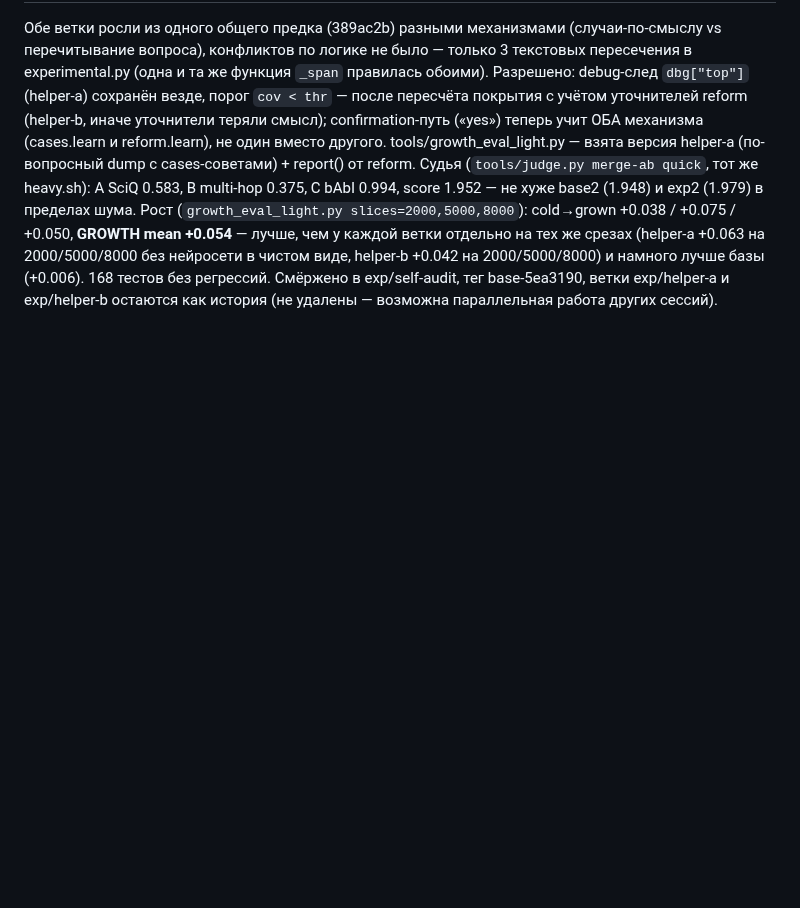
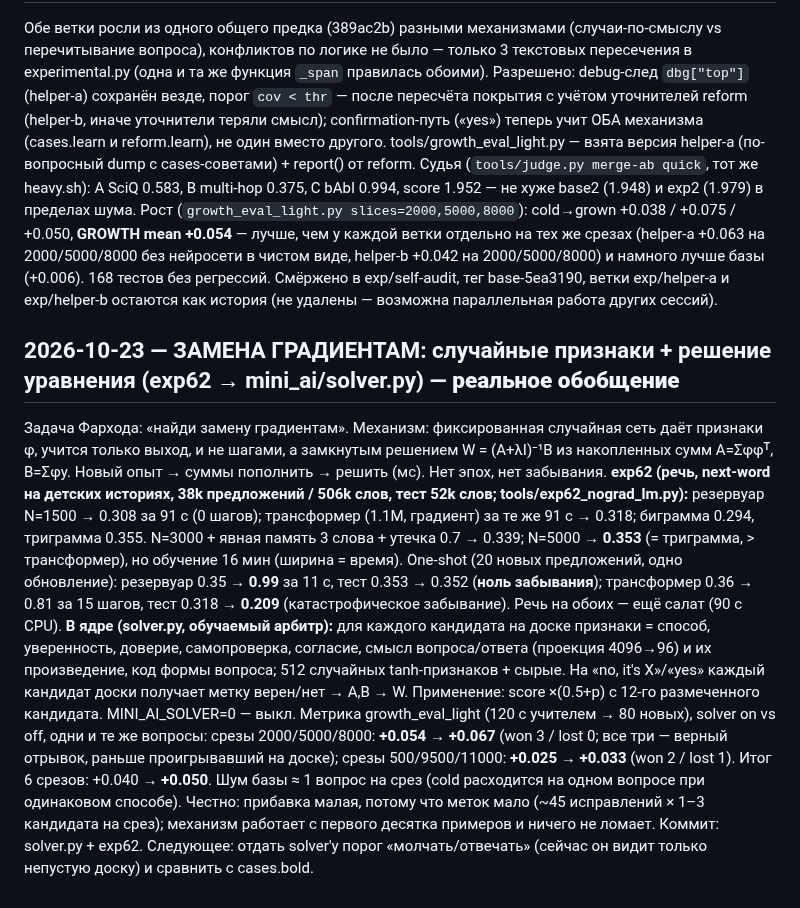
Before and after one commit to mamazanovfarhod016/mini-ai, a Markdown page: RESEARCH.md, the part around the change. GitHub-like rendering; blank space fills up the shorter version.

Commit message:
RESEARCH: exp62 no-gradient LM + solver.py in-core arbiter (+0.040 → +0.050 over 6 slices)

```diff
--- a/RESEARCH.md
+++ b/RESEARCH.md
@@ -156,3 +156,21 @@ base2 (1.948) и exp2 (1.979) в пределах шума. Рост (`growth_ev
 **GROWTH mean +0.054** — лучше, чем у каждой ветки отдельно на тех же срезах (helper-a +0.063 на 2000/5000/8000 без нейросети в чистом виде,
 helper-b +0.042 на 2000/5000/8000) и намного лучше базы (+0.006). 168 тестов без регрессий. Смёржено в exp/self-audit, тег base-5ea3190,
 ветки exp/helper-a и exp/helper-b остаются как история (не удалены — возможна параллельная работа других сессий).
+
+## 2026-10-23 — ЗАМЕНА ГРАДИЕНТАМ: случайные признаки + решение уравнения (exp62 → mini_ai/solver.py) — **реальное обобщение**
+Задача Фархода: «найди замену градиентам». Механизм: фиксированная случайная сеть даёт признаки φ, учится только выход, и не шагами,
+а замкнутым решением W = (A+λI)⁻¹B из накопленных сумм A=Σφφᵀ, B=Σφy. Новый опыт → суммы пополнить → решить (мс). Нет эпох, нет забывания.
+**exp62 (речь, next-word на детских историях, 38k предложений / 506k слов, тест 52k слов; tools/exp62_nograd_lm.py):**
+резервуар N=1500 → 0.308 за 91 с (0 шагов); трансформер (1.1M, градиент) за те же 91 с → 0.318; биграмма 0.294, триграмма 0.355.
+N=3000 + явная память 3 слова + утечка 0.7 → 0.339; N=5000 → **0.353** (= триграмма, > трансформер), но обучение 16 мин (ширина = время).
+One-shot (20 новых предложений, одно обновление): резервуар 0.35 → **0.99** за 11 с, тест 0.353 → 0.352 (**ноль забывания**);
+трансформер 0.36 → 0.81 за 15 шагов, тест 0.318 → **0.209** (катастрофическое забывание). Речь на обоих — ещё салат (90 с CPU).
+**В ядре (solver.py, обучаемый арбитр):** для каждого кандидата на доске признаки = способ, уверенность, доверие, самопроверка, согласие,
+смысл вопроса/ответа (проекция 4096→96) и их произведение, код формы вопроса; 512 случайных tanh-признаков + сырые. На «no, it's X»/«yes»
+каждый кандидат доски получает метку верен/нет → A,B → W. Применение: score ×(0.5+p) с 12-го размеченного кандидата. MINI_AI_SOLVER=0 — выкл.
+Метрика growth_eval_light (120 с учителем → 80 новых), solver on vs off, одни и те же вопросы:
+срезы 2000/5000/8000: **+0.054 → +0.067** (won 3 / lost 0; все три — верный отрывок, раньше проигрывавший на доске);
+срезы 500/9500/11000: **+0.025 → +0.033** (won 2 / lost 1). Итог 6 срезов: +0.040 → **+0.050**. Шум базы ≈ 1 вопрос на срез
+(cold расходится на одном вопросе при одинаковом способе). Честно: прибавка малая, потому что меток мало (~45 исправлений × 1–3 кандидата
+на срез); механизм работает с первого десятка примеров и ничего не ломает. Коммит: solver.py + exp62.
+Следующее: отдать solver'у порог «молчать/отвечать» (сейчас он видит только непустую доску) и сравнить с cases.bold.
```
